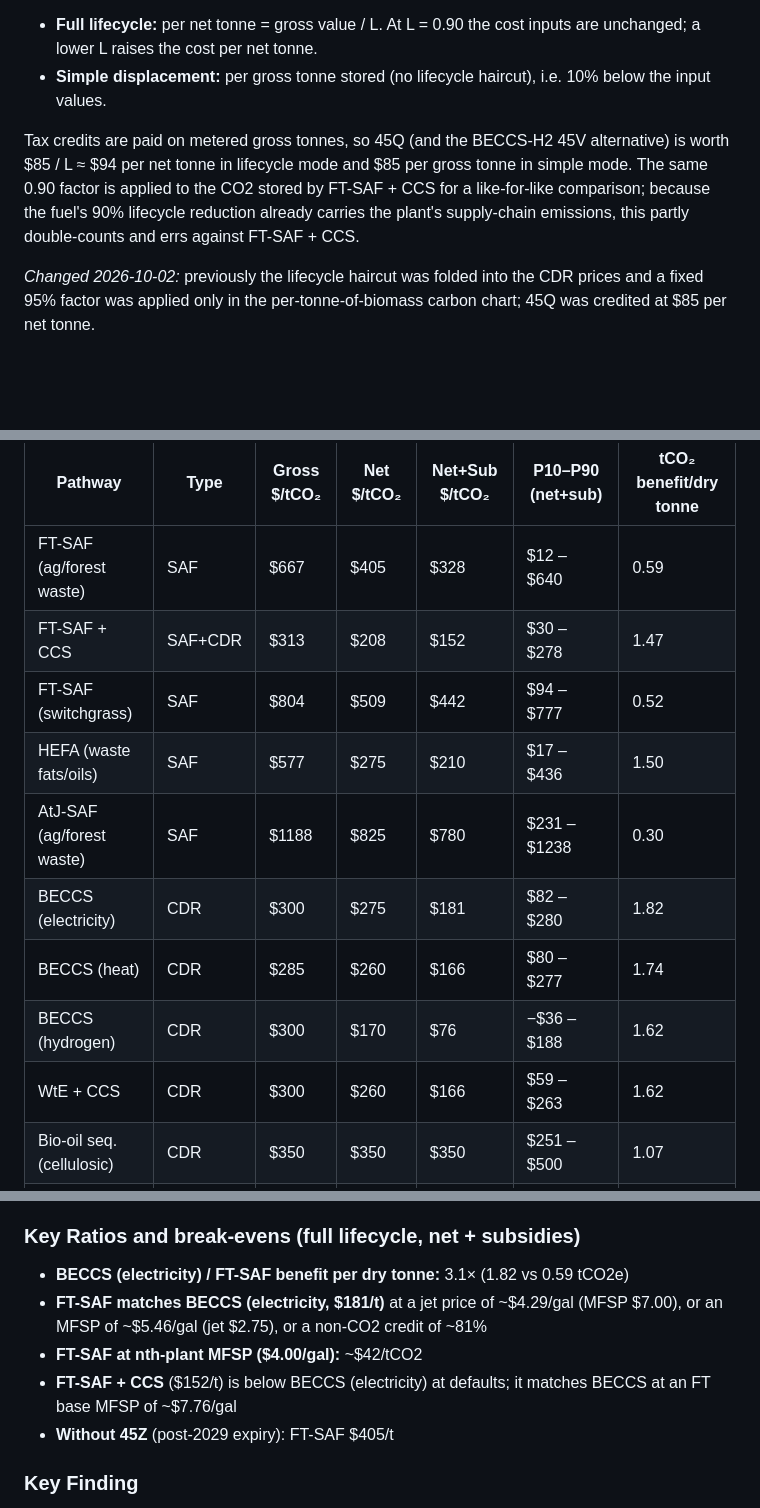
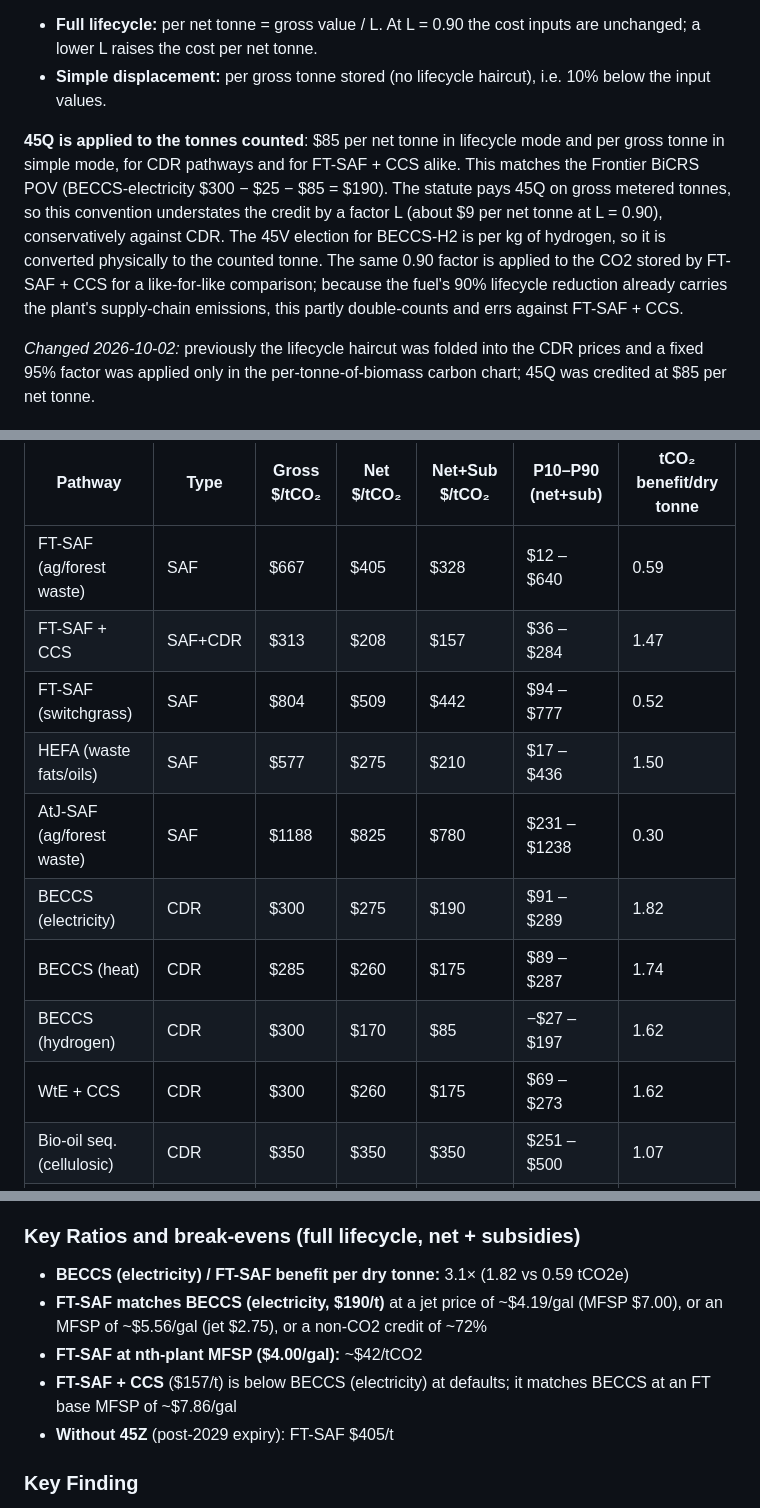
Before and after one commit to hausfath/saf-vs-cdr-explorer, a Markdown page: METHODOLOGY.md, 3 parts joined by grey strips. GitHub-like rendering; blank space fills up the shorter version.

```diff
--- a/METHODOLOGY.md
+++ b/METHODOLOGY.md
@@ -151,7 +151,7 @@ CDR cost and co-product inputs are quoted **per net tonne at the reference facto
 - **Full lifecycle:** per net tonne = gross value / L. At L = 0.90 the cost inputs are unchanged; a lower L raises the cost per net tonne.
 - **Simple displacement:** per gross tonne stored (no lifecycle haircut), i.e. 10% below the input values.
 
-Tax credits are paid on metered gross tonnes, so 45Q (and the BECCS-H2 45V alternative) is worth $85 / L ≈ $94 per net tonne in lifecycle mode and $85 per gross tonne in simple mode. The same 0.90 factor is applied to the CO2 stored by FT-SAF + CCS for a like-for-like comparison; because the fuel's 90% lifecycle reduction already carries the plant's supply-chain emissions, this partly double-counts and errs against FT-SAF + CCS.
+**45Q is applied to the tonnes counted**: $85 per net tonne in lifecycle mode and per gross tonne in simple mode, for CDR pathways and for FT-SAF + CCS alike. This matches the Frontier BiCRS POV (BECCS-electricity $300 − $25 − $85 = $190). The statute pays 45Q on gross metered tonnes, so this convention understates the credit by a factor L (about $9 per net tonne at L = 0.90), conservatively against CDR. The 45V election for BECCS-H2 is per kg of hydrogen, so it is converted physically to the counted tonne. The same 0.90 factor is applied to the CO2 stored by FT-SAF + CCS for a like-for-like comparison; because the fuel's 90% lifecycle reduction already carries the plant's supply-chain emissions, this partly double-counts and errs against FT-SAF + CCS.
 
 *Changed 2026-10-02:* previously the lifecycle haircut was folded into the CDR prices and a fixed 95% factor was applied only in the per-tonne-of-biomass carbon chart; 45Q was credited at $85 per net tonne.
 
@@ -403,14 +403,14 @@ Generated from the explorer defaults. P10–P90 are Monte Carlo percentiles of t
 | Pathway | Type | Gross $/tCO₂ | Net $/tCO₂ | Net+Sub $/tCO₂ | P10–P90 (net+sub) | tCO₂ benefit/dry tonne |
 |---|---|---|---|---|---|---|
 | FT-SAF (ag/forest waste) | SAF | $667 | $405 | $328 | $12 – $640 | 0.59 |
-| FT-SAF + CCS | SAF+CDR | $313 | $208 | $152 | $30 – $278 | 1.47 |
+| FT-SAF + CCS | SAF+CDR | $313 | $208 | $157 | $36 – $284 | 1.47 |
 | FT-SAF (switchgrass) | SAF | $804 | $509 | $442 | $94 – $777 | 0.52 |
 | HEFA (waste fats/oils) | SAF | $577 | $275 | $210 | $17 – $436 | 1.50 |
 | AtJ-SAF (ag/forest waste) | SAF | $1188 | $825 | $780 | $231 – $1238 | 0.30 |
-| BECCS (electricity) | CDR | $300 | $275 | $181 | $82 – $280 | 1.82 |
-| BECCS (heat) | CDR | $285 | $260 | $166 | $80 – $277 | 1.74 |
-| BECCS (hydrogen) | CDR | $300 | $170 | $76 | −$36 – $188 | 1.62 |
-| WtE + CCS | CDR | $300 | $260 | $166 | $59 – $263 | 1.62 |
+| BECCS (electricity) | CDR | $300 | $275 | $190 | $91 – $289 | 1.82 |
+| BECCS (heat) | CDR | $285 | $260 | $175 | $89 – $287 | 1.74 |
+| BECCS (hydrogen) | CDR | $300 | $170 | $85 | −$27 – $197 | 1.62 |
+| WtE + CCS | CDR | $300 | $260 | $175 | $69 – $273 | 1.62 |
 | Bio-oil seq. (cellulosic) | CDR | $350 | $350 | $350 | $251 – $500 | 1.07 |
 | Bio-oil seq. (HTL, lipid) | CDR | $325 | $325 | $325 | $228 – $478 | 1.07 |
 | Biomass injection | CDR | $200 | $200 | $200 | $123 – $283 | 1.52 |
@@ -439,9 +439,9 @@ Generated from the explorer defaults. P10–P90 are Monte Carlo percentiles of t
 ### Key Ratios and break-evens (full lifecycle, net + subsidies)
 
 - **BECCS (electricity) / FT-SAF benefit per dry tonne:** 3.1× (1.82 vs 0.59 tCO2e)
-- **FT-SAF matches BECCS (electricity, $181/t)** at a jet price of ~$4.29/gal (MFSP $7.00), or an MFSP of ~$5.46/gal (jet $2.75), or a non-CO2 credit of ~81%
+- **FT-SAF matches BECCS (electricity, $190/t)** at a jet price of ~$4.19/gal (MFSP $7.00), or an MFSP of ~$5.56/gal (jet $2.75), or a non-CO2 credit of ~72%
 - **FT-SAF at nth-plant MFSP ($4.00/gal):** ~$42/tCO2
-- **FT-SAF + CCS** ($152/t) is below BECCS (electricity) at defaults; it matches BECCS at an FT base MFSP of ~$7.76/gal
+- **FT-SAF + CCS** ($157/t) is below BECCS (electricity) at defaults; it matches BECCS at an FT base MFSP of ~$7.86/gal
 - **Without 45Z** (post-2029 expiry): FT-SAF $405/t
 
 ### Key Finding
```
Also changed, not shown: other parts of METHODOLOGY.md (+5 -5 lines), README.md (+4 -2 lines), docs/screenshot.png, 1 other file.
